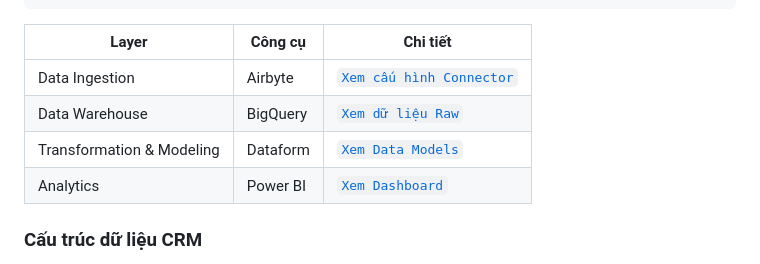
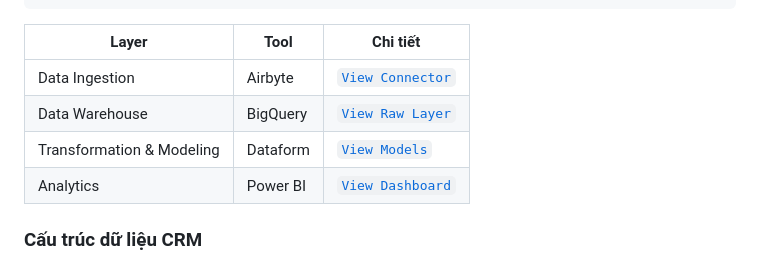
Before and after one commit to tuhoang3112/crm-data-warehouse, a Markdown page: README.vi.md, the part around the change. GitHub-like rendering.

````diff
--- a/README.vi.md
+++ b/README.vi.md
@@ -33,12 +33,12 @@ Dataform (mart)  →  Snowflake Schema: fact + dimension
 Power BI
 ```
 
-| Layer | Công cụ | Chi tiết |
+| Layer | Tool | Chi tiết |
 |---|---|---|
-| Data Ingestion | Airbyte | [`Xem cấu hình Connector`](./airbyte-custom-connector/) |
-| Data Warehouse | BigQuery | [`Xem dữ liệu Raw`](./assets/bigquery-raw-layer.png) |
-| Transformation & Modeling | Dataform | [`Xem Data Models`](./dataform/) |
-| Analytics | Power BI | [`Xem Dashboard`](./sales_dashboard/) |
+| Data Ingestion | Airbyte | [`View Connector`](./airbyte-custom-connector/) |
+| Data Warehouse | BigQuery | [`View Raw Layer`](./assets/bigquery-raw-layer.png) |
+| Transformation & Modeling | Dataform | [`View Models`](./dataform/) |
+| Analytics | Power BI | [`View Dashboard`](./sales_dashboard/) |
 
 ### Cấu trúc dữ liệu CRM
 
````
